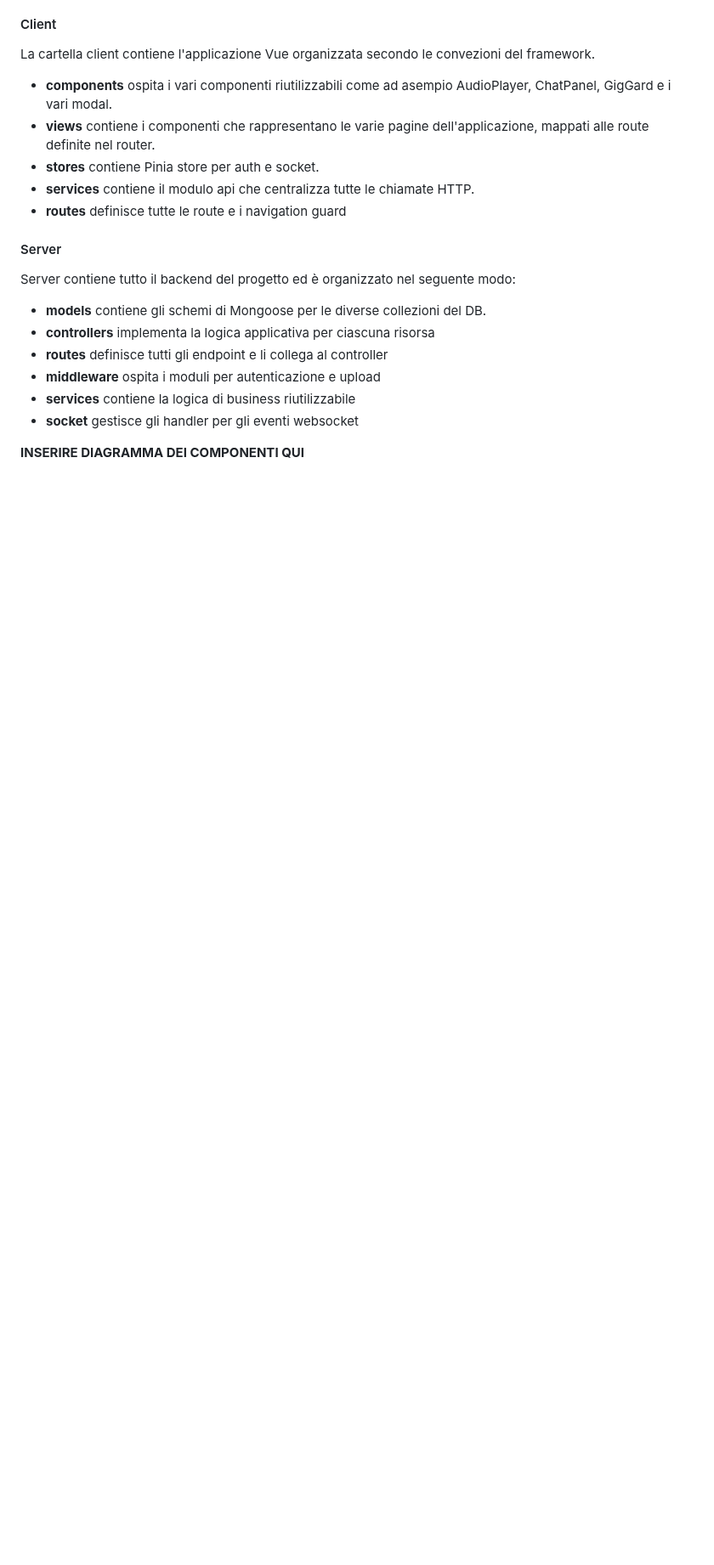
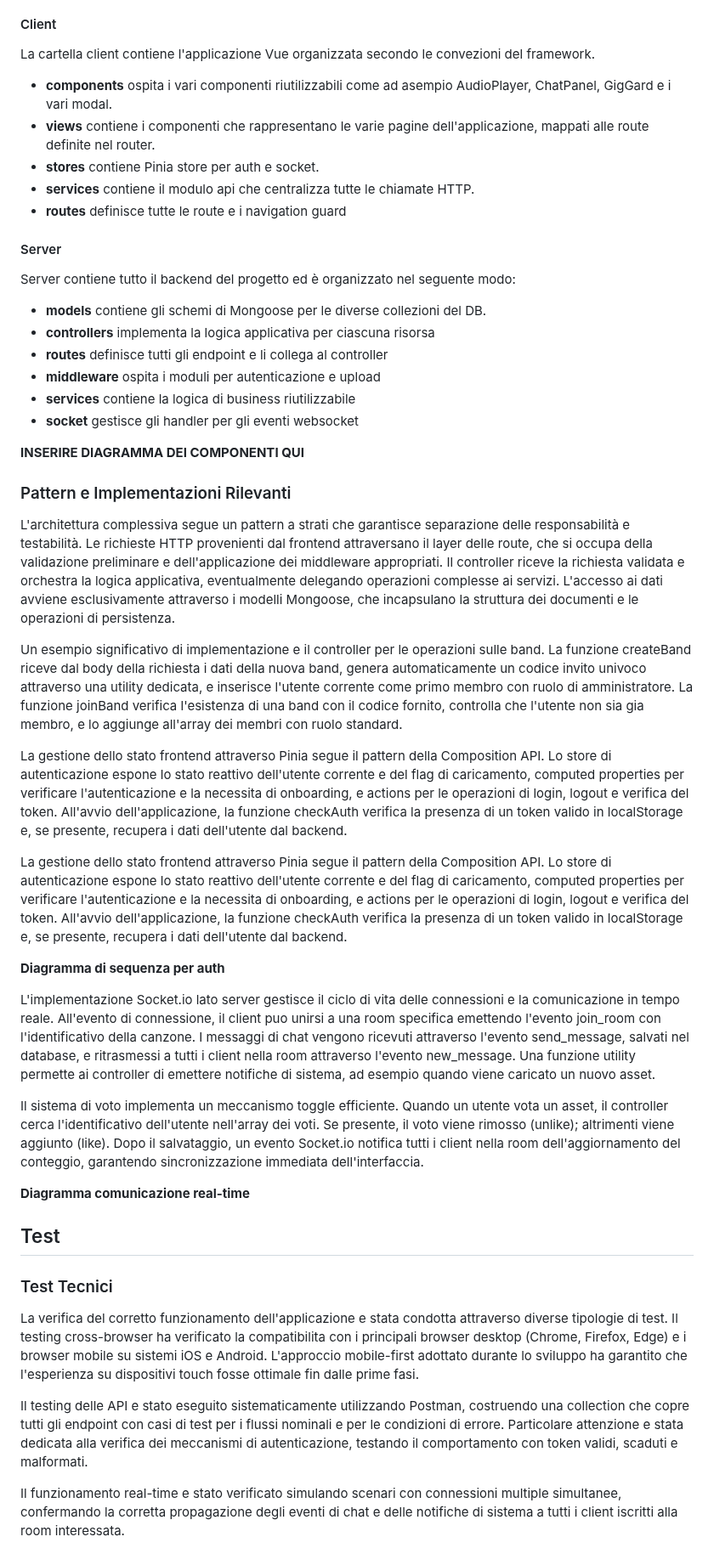
Before and after one commit to LoryBug/RiffBanks, a Markdown page: docs/report/report.md, the part around the change. Shown at 85% size. GitHub-like rendering; blank space fills up the shorter version.

Commit message:
addi pattern e impl

```diff
--- a/docs/report/report.md
+++ b/docs/report/report.md
@@ -128,3 +128,30 @@ Server contiene tutto il backend del progetto ed è organizzato nel seguente mod
 - **socket** gestisce gli handler per gli eventi websocket
 
 **INSERIRE DIAGRAMMA DEI COMPONENTI QUI**
+
+### Pattern e Implementazioni Rilevanti
+L'architettura complessiva segue un pattern a strati che garantisce separazione delle responsabilità e testabilità. Le richieste HTTP provenienti dal frontend attraversano il layer delle route, che si occupa della validazione preliminare e dell'applicazione dei middleware appropriati. Il controller riceve la richiesta validata e orchestra la logica applicativa, eventualmente delegando operazioni complesse ai servizi. L'accesso ai dati avviene esclusivamente attraverso i modelli Mongoose, che incapsulano la struttura dei documenti e le operazioni di persistenza.
+
+Un esempio significativo di implementazione e il controller per le operazioni sulle band. La funzione createBand riceve dal body della richiesta i dati della nuova band, genera automaticamente un codice invito univoco attraverso una utility dedicata, e inserisce l'utente corrente come primo membro con ruolo di amministratore. La funzione joinBand verifica l'esistenza di una band con il codice fornito, controlla che l'utente non sia gia membro, e lo aggiunge all'array dei membri con ruolo standard.
+
+La gestione dello stato frontend attraverso Pinia segue il pattern della Composition API. Lo store di autenticazione espone lo stato reattivo dell'utente corrente e del flag di caricamento, computed properties per verificare l'autenticazione e la necessita di onboarding, e actions per le operazioni di login, logout e verifica del token. All'avvio dell'applicazione, la funzione checkAuth verifica la presenza di un token valido in localStorage e, se presente, recupera i dati dell'utente dal backend.
+
+La gestione dello stato frontend attraverso Pinia segue il pattern della Composition API. Lo store di autenticazione espone lo stato reattivo dell'utente corrente e del flag di caricamento, computed properties per verificare l'autenticazione e la necessita di onboarding, e actions per le operazioni di login, logout e verifica del token. All'avvio dell'applicazione, la funzione checkAuth verifica la presenza di un token valido in localStorage e, se presente, recupera i dati dell'utente dal backend.
+
+**Diagramma di sequenza per auth**
+
+L'implementazione Socket.io lato server gestisce il ciclo di vita delle connessioni e la comunicazione in tempo reale. All'evento di connessione, il client puo unirsi a una room specifica emettendo l'evento join_room con l'identificativo della canzone. I messaggi di chat vengono ricevuti attraverso l'evento send_message, salvati nel database, e ritrasmessi a tutti i client nella room attraverso l'evento new_message. Una funzione utility permette ai controller di emettere notifiche di sistema, ad esempio quando viene caricato un nuovo asset.
+
+Il sistema di voto implementa un meccanismo toggle efficiente. Quando un utente vota un asset, il controller cerca l'identificativo dell'utente nell'array dei voti. Se presente, il voto viene rimosso (unlike); altrimenti viene aggiunto (like). Dopo il salvataggio, un evento Socket.io notifica tutti i client nella room dell'aggiornamento del conteggio, garantendo sincronizzazione immediata dell'interfaccia.
+
+**Diagramma comunicazione real-time**
+
+## Test
+
+### Test Tecnici
+
+La verifica del corretto funzionamento dell'applicazione e stata condotta attraverso diverse tipologie di test. Il testing cross-browser ha verificato la compatibilita con i principali browser desktop (Chrome, Firefox, Edge) e i browser mobile su sistemi iOS e Android. L'approccio mobile-first adottato durante lo sviluppo ha garantito che l'esperienza su dispositivi touch fosse ottimale fin dalle prime fasi.
+
+Il testing delle API e stato eseguito sistematicamente utilizzando Postman, costruendo una collection che copre tutti gli endpoint con casi di test per i flussi nominali e per le condizioni di errore. Particolare attenzione e stata dedicata alla verifica dei meccanismi di autenticazione, testando il comportamento con token validi, scaduti e malformati.
+
+Il funzionamento real-time e stato verificato simulando scenari con connessioni multiple simultanee, confermando la corretta propagazione degli eventi di chat e delle notifiche di sistema a tutti i client iscritti alla room interessata.
```
